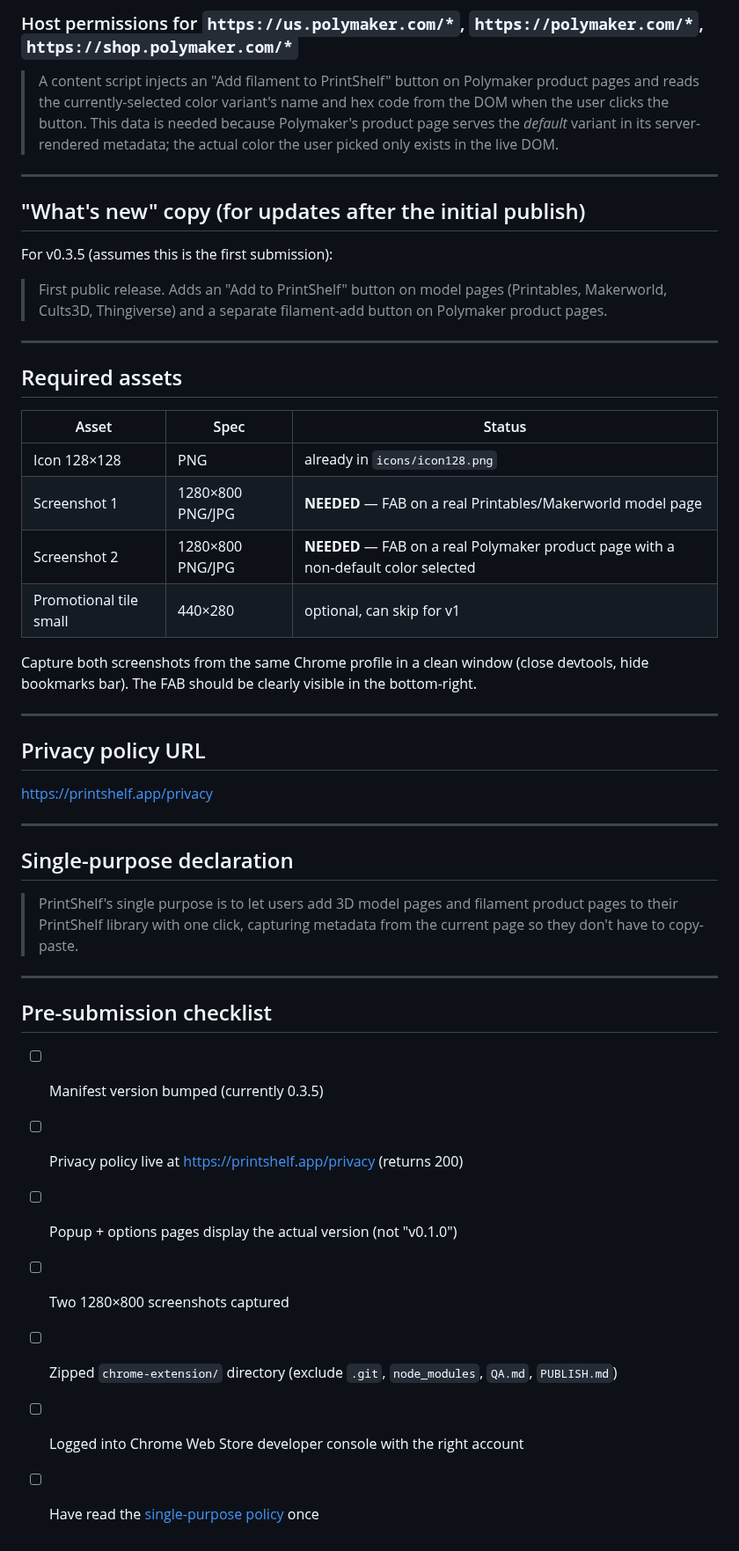
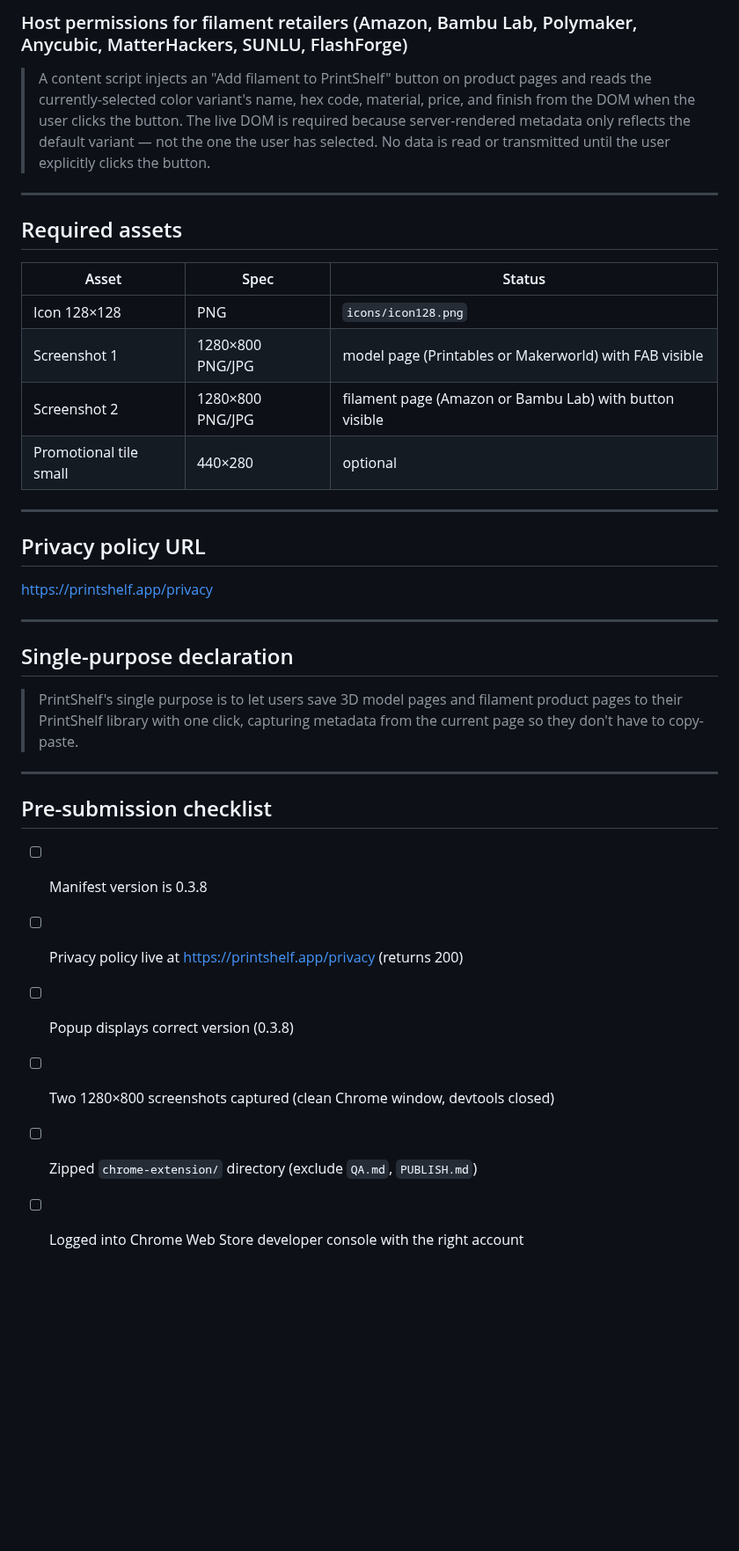
Before and after one commit to superseriousseller/printshelf, a Markdown page: chrome-extension/PUBLISH.md, the part around one of its changes. Shown at 88% size. GitHub-like rendering; blank space fills up the shorter version.

Commit message:
Update PUBLISH.md for v0.3.8: all 7 filament stores, finish field, new what's new copy

```diff
--- a/chrome-extension/PUBLISH.md
+++ b/chrome-extension/PUBLISH.md
@@ -60,21 +70,11 @@ block. Paste these verbatim.
 
-### Host permissions for `https://us.polymaker.com/*`, `https://polymaker.com/*`, `https://shop.polymaker.com/*`
-> A content script injects an "Add filament to PrintShelf" button on
-> Polymaker product pages and reads the currently-selected color variant's
-> name and hex code from the DOM when the user clicks the button. This data
-> is needed because Polymaker's product page serves the *default* variant in
-> its server-rendered metadata; the actual color the user picked only exists
-> in the live DOM.
-
----
-
-## "What's new" copy (for updates after the initial publish)
-
-For v0.3.5 (assumes this is the first submission):
-
-> First public release. Adds an "Add to PrintShelf" button on model pages
-> (Printables, Makerworld, Cults3D, Thingiverse) and a separate filament-add
-> button on Polymaker product pages.
+### Host permissions for filament retailers (Amazon, Bambu Lab, Polymaker, Anycubic, MatterHackers, SUNLU, FlashForge)
+> A content script injects an "Add filament to PrintShelf" button on product
+> pages and reads the currently-selected color variant's name, hex code,
+> material, price, and finish from the DOM when the user clicks the button.
+> The live DOM is required because server-rendered metadata only reflects the
+> default variant — not the one the user has selected. No data is read or
+> transmitted until the user explicitly clicks the button.
 
 ---
 
@@ -82,14 +82,10 @@ For v0.3.5 (assumes this is the first submission):
 
 | Asset | Spec | Status |
 |-------|------|--------|
-| Icon 128×128 | PNG | already in `icons/icon128.png` |
-| Screenshot 1 | 1280×800 PNG/JPG | **NEEDED** — FAB on a real Printables/Makerworld model page |
-| Screenshot 2 | 1280×800 PNG/JPG | **NEEDED** — FAB on a real Polymaker product page with a non-default color selected |
-| Promotional tile small | 440×280 | optional, can skip for v1 |
-
-Capture both screenshots from the same Chrome profile in a clean window
-(close devtools, hide bookmarks bar). The FAB should be clearly visible in
-the bottom-right.
+| Icon 128×128 | PNG | `icons/icon128.png` |
+| Screenshot 1 | 1280×800 PNG/JPG | model page (Printables or Makerworld) with FAB visible |
+| Screenshot 2 | 1280×800 PNG/JPG | filament page (Amazon or Bambu Lab) with button visible |
+| Promotional tile small | 440×280 | optional |
 
 ---
 
@@ -99,7 +95,7 @@ https://printshelf.app/privacy
 ---
 
 ## Single-purpose declaration
-> PrintShelf's single purpose is to let users add 3D model pages and
+> PrintShelf's single purpose is to let users save 3D model pages and
 > filament product pages to their PrintShelf library with one click,
 > capturing metadata from the current page so they don't have to copy-paste.
 
@@ -107,10 +103,9 @@ https://printshelf.app/privacy
 
 ## Pre-submission checklist
 
-- [ ] Manifest version bumped (currently 0.3.5)
+- [ ] Manifest version is 0.3.8
 - [ ] Privacy policy live at https://printshelf.app/privacy (returns 200)
-- [ ] Popup + options pages display the actual version (not "v0.1.0")
-- [ ] Two 1280×800 screenshots captured
-- [ ] Zipped `chrome-extension/` directory (exclude `.git`, `node_modules`, `QA.md`, `PUBLISH.md`)
+- [ ] Popup displays correct version (0.3.8)
+- [ ] Two 1280×800 screenshots captured (clean Chrome window, devtools closed)
+- [ ] Zipped `chrome-extension/` directory (exclude `QA.md`, `PUBLISH.md`)
 - [ ] Logged into Chrome Web Store developer console with the right account
-- [ ] Have read the [single-purpose policy](https://developer.chrome.com/docs/webstore/program-policies/single-purpose) once
```
Also changed, not shown: other parts of chrome-extension/PUBLISH.md (+26 -16 lines).
